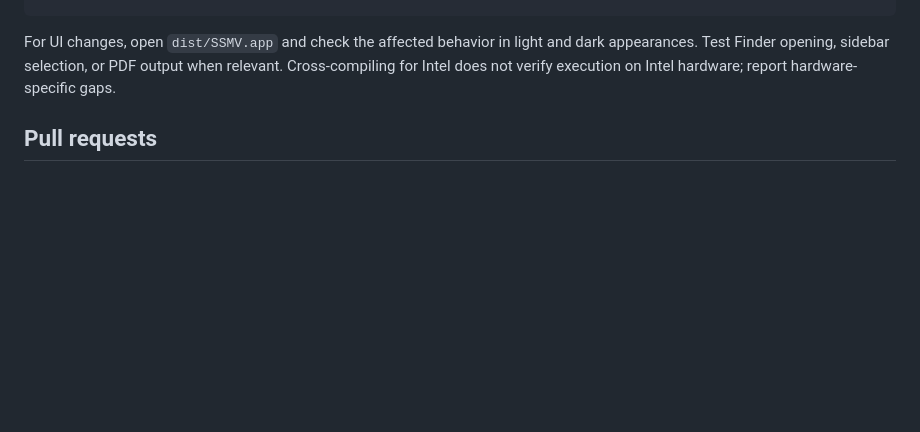
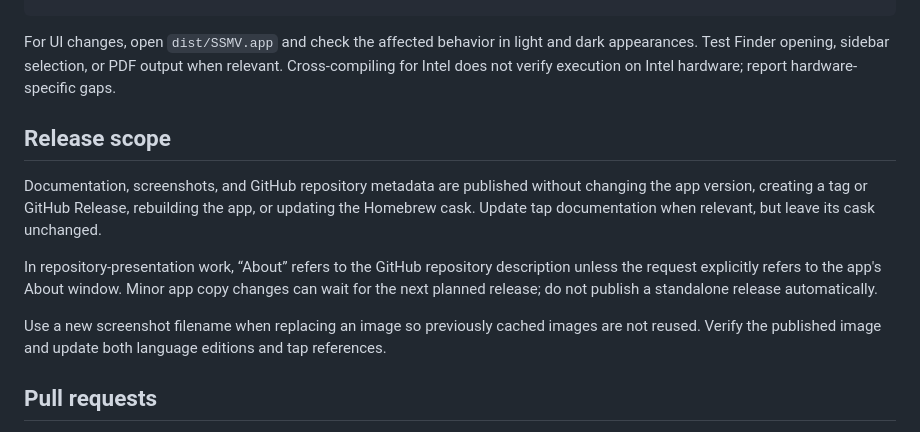
Before and after one commit to raeseoklee/ssmv, a Markdown page: CONTRIBUTING.md, the part around the change. Drawn GitHub-style; blank space fills up the shorter version.

````diff
--- a/CONTRIBUTING.md
+++ b/CONTRIBUTING.md
@@ -24,6 +24,14 @@ UNIVERSAL=1 scripts/build-app.sh
 ```
 
 For UI changes, open `dist/SSMV.app` and check the affected behavior in light and dark appearances. Test Finder opening, sidebar selection, or PDF output when relevant. Cross-compiling for Intel does not verify execution on Intel hardware; report hardware-specific gaps.
+
+## Release scope
+
+Documentation, screenshots, and GitHub repository metadata are published without changing the app version, creating a tag or GitHub Release, rebuilding the app, or updating the Homebrew cask. Update tap documentation when relevant, but leave its cask unchanged.
+
+In repository-presentation work, “About” refers to the GitHub repository description unless the request explicitly refers to the app's About window. Minor app copy changes can wait for the next planned release; do not publish a standalone release automatically.
+
+Use a new screenshot filename when replacing an image so previously cached images are not reused. Verify the published image and update both language editions and tap references.
 
 ## Pull requests
 
````
Also changed, not shown: README.md (+1 -1 lines), docs/README.ko.md (+1 -1 lines), docs/images/ssmv-sidebar-9450b1ce.png (renamed from docs/images/ssmv.png).
